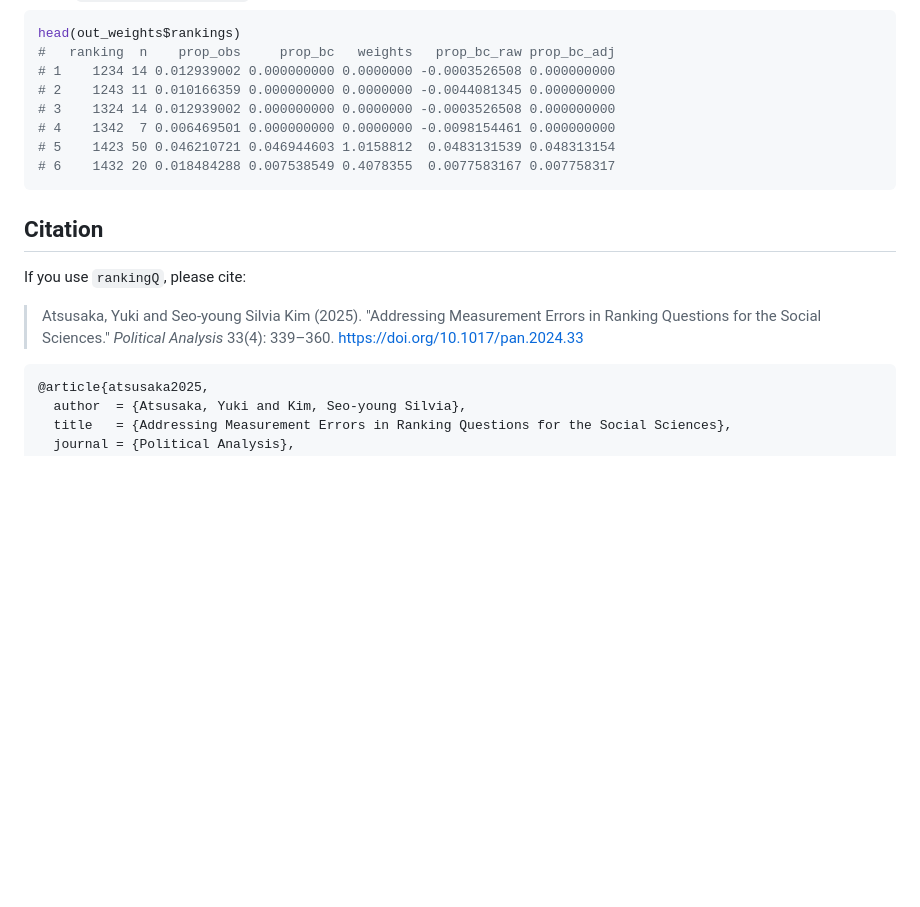
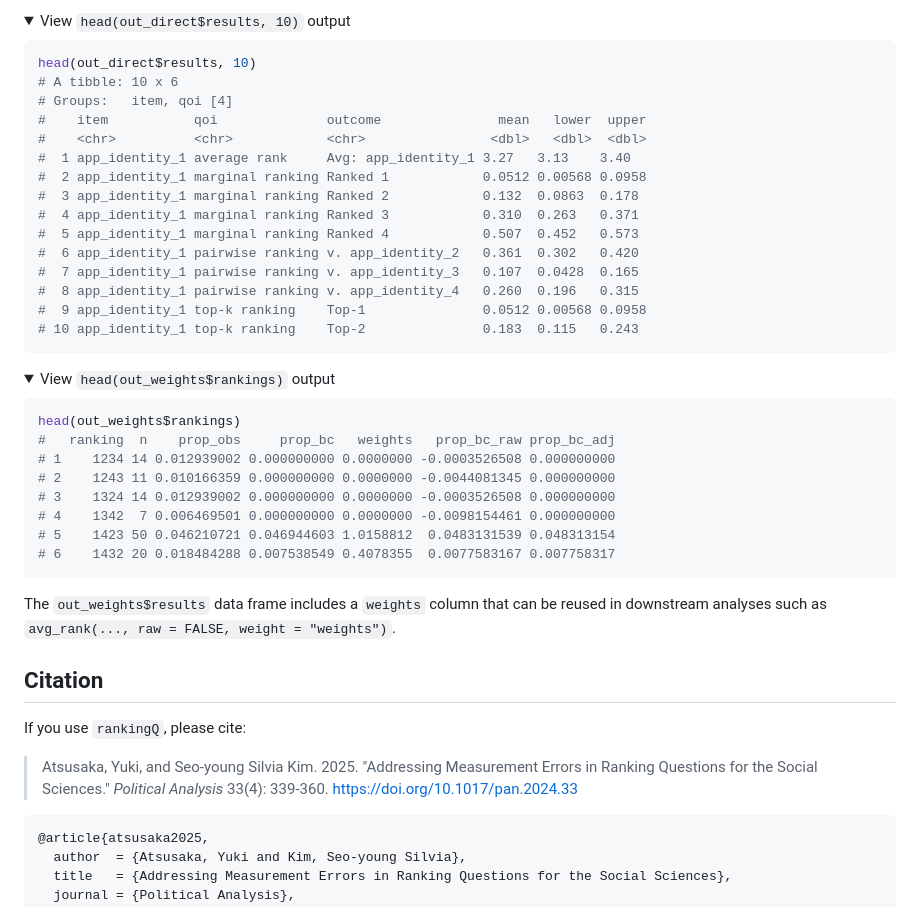
Before and after one commit to sysilviakim/rankingQ, a Markdown page: README.md, the part around one of its changes. Drawn GitHub-style; folded sections open; blank space fills up the shorter version.

````diff
--- a/README.md
+++ b/README.md
@@ -84,3 +79,30 @@ out_weights <- imprr_weights(
+</details>
+
+<details>
+<summary>View <code>head(out_direct$results, 10)</code> output</summary>
+
+``` r
+head(out_direct$results, 10)
+# A tibble: 10 x 6
+# Groups:   item, qoi [4]
+#    item           qoi              outcome               mean   lower  upper
+#    <chr>          <chr>            <chr>                <dbl>   <dbl>  <dbl>
+#  1 app_identity_1 average rank     Avg: app_identity_1 3.27   3.13    3.40
+#  2 app_identity_1 marginal ranking Ranked 1            0.0512 0.00568 0.0958
+#  3 app_identity_1 marginal ranking Ranked 2            0.132  0.0863  0.178
+#  4 app_identity_1 marginal ranking Ranked 3            0.310  0.263   0.371
+#  5 app_identity_1 marginal ranking Ranked 4            0.507  0.452   0.573
+#  6 app_identity_1 pairwise ranking v. app_identity_2   0.361  0.302   0.420
+#  7 app_identity_1 pairwise ranking v. app_identity_3   0.107  0.0428  0.165
+#  8 app_identity_1 pairwise ranking v. app_identity_4   0.260  0.196   0.315
+#  9 app_identity_1 top-k ranking    Top-1               0.0512 0.00568 0.0958
+# 10 app_identity_1 top-k ranking    Top-2               0.183  0.115   0.243
+```
+
+</details>
+
+<details>
+<summary>View <code>head(out_weights$rankings)</code> output</summary>
 
 ``` r
 head(out_weights$rankings)
@@ -95,11 +117,13 @@ head(out_weights$rankings)
 
 </details>
 
+The `out_weights$results` data frame includes a `weights` column that can be reused in downstream analyses such as `avg_rank(..., raw = FALSE, weight = "weights")`.
+
 ## Citation
 
 If you use `rankingQ`, please cite:
 
-> Atsusaka, Yuki and Seo-young Silvia Kim (2025). "Addressing Measurement Errors in Ranking Questions for the Social Sciences." *Political Analysis* 33(4): 339–360. <https://doi.org/10.1017/pan.2024.33>
+> Atsusaka, Yuki, and Seo-young Silvia Kim. 2025. "Addressing Measurement Errors in Ranking Questions for the Social Sciences." *Political Analysis* 33(4): 339-360. <https://doi.org/10.1017/pan.2024.33>
 
 ``` bibtex
 @article{atsusaka2025,
````
Also changed, not shown: other parts of README.md (+33 -38 lines).
